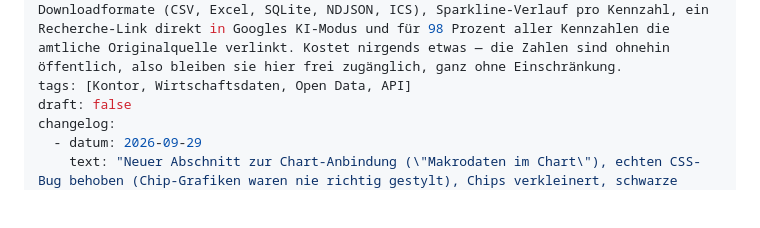
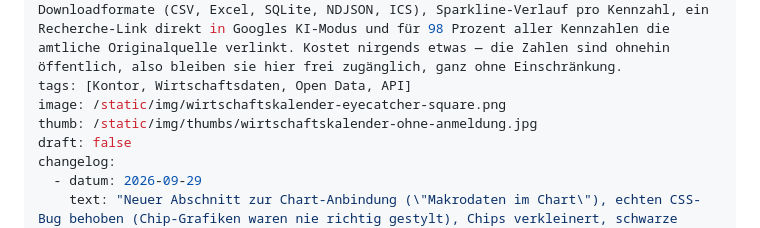
Before and after one commit to AndreasBrauckmann/blog-brauckmann-ch, a Markdown page: articles/wirtschaftskalender-ohne-anmeldung.md, the part around the change. Rendered like a GitHub page; blank space fills up the shorter version.

Commit message:
Wirtschaftskalender-Artikel: Vorschaubild und Eyecatcher (Candlestick-Foto) wiederhergestellt
Co-Authored-By: Claude Sonnet 5.5 <noreply@anthropic.com>
Claude-Session: https://claude.ai/code/session_01BMJPaoyBJkcnTpFefPKczA

```diff
--- a/articles/wirtschaftskalender-ohne-anmeldung.md
+++ b/articles/wirtschaftskalender-ohne-anmeldung.md
@@ -9,6 +9,8 @@ description: "Ein öffentlicher Wirtschaftskalender ohne Login: 16 Jahre Histori
 summary: >-
   Der Wirtschaftskalender unter brauckmann.ch/kalender/ zeigt über 84.000 Konjunkturtermine seit 2010, ohne Login, ohne Bezahlschranke: JSON-API, sechs Downloadformate (CSV, Excel, SQLite, NDJSON, ICS), Sparkline-Verlauf pro Kennzahl, ein Recherche-Link direkt in Googles KI-Modus und für 98 Prozent aller Kennzahlen die amtliche Originalquelle verlinkt. Kostet nirgends etwas — die Zahlen sind ohnehin öffentlich, also bleiben sie hier frei zugänglich, ganz ohne Einschränkung.
 tags: [Kontor, Wirtschaftsdaten, Open Data, API]
+image: /static/img/wirtschaftskalender-eyecatcher-square.png
+thumb: /static/img/thumbs/wirtschaftskalender-ohne-anmeldung.jpg
 draft: false
 changelog:
   - datum: 2026-09-29
```
Also changed, not shown: static/img/thumbs/wirtschaftskalender-ohne-anmeldung.jpg (added), 9 other files.
